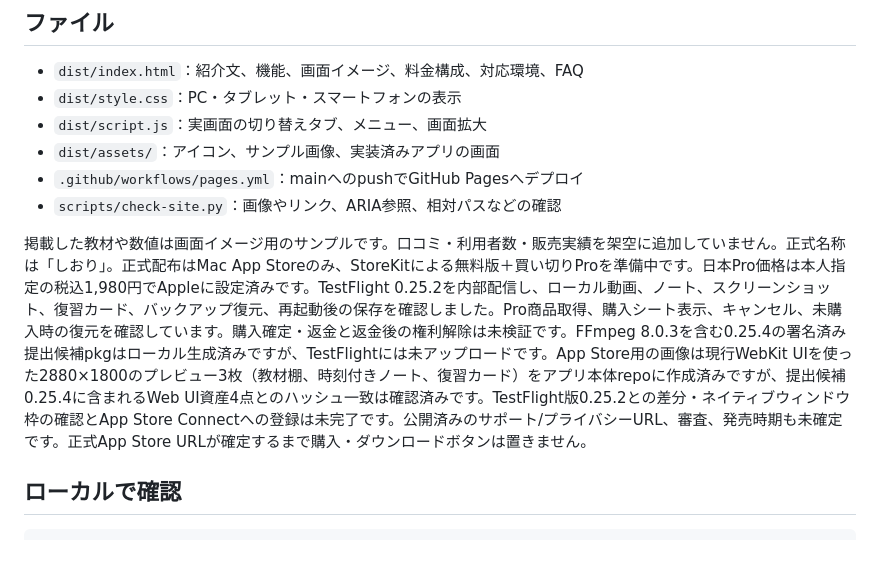
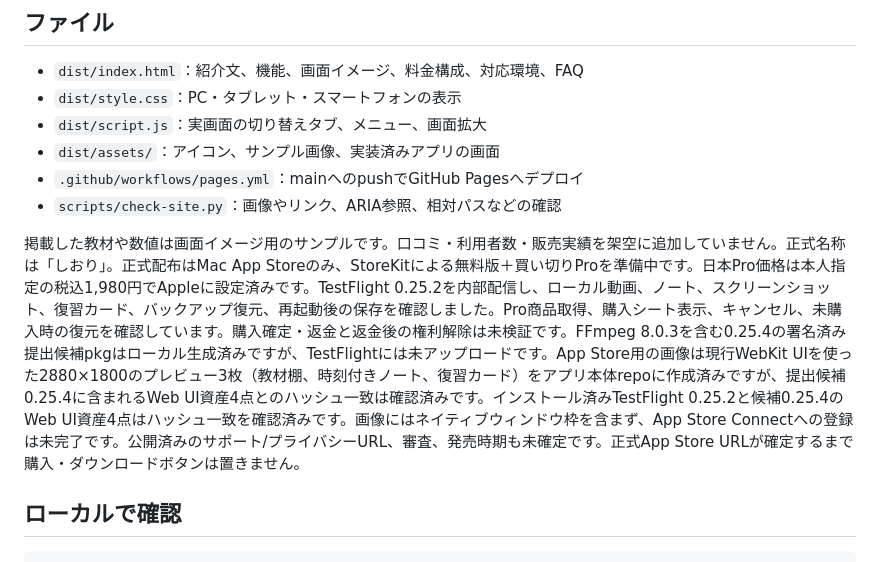
Before and after one commit to ItoShiyou/video-learning-workspace-site, a Markdown page: README.md, the part around the change. GitHub-like rendering.

Commit message:
Confirm screenshot previews match TestFlight UI

```diff
--- a/README.md
+++ b/README.md
@@ -15,7 +15,7 @@ HTML・CSS・JavaScriptだけで動く、GitHub Pages向けの紹介ページで
 - `.github/workflows/pages.yml`：mainへのpushでGitHub Pagesへデプロイ
 - `scripts/check-site.py`：画像やリンク、ARIA参照、相対パスなどの確認
 
-掲載した教材や数値は画面イメージ用のサンプルです。口コミ・利用者数・販売実績を架空に追加していません。正式名称は「しおり」。正式配布はMac App Storeのみ、StoreKitによる無料版＋買い切りProを準備中です。日本Pro価格は本人指定の税込1,980円でAppleに設定済みです。TestFlight 0.25.2を内部配信し、ローカル動画、ノート、スクリーンショット、復習カード、バックアップ復元、再起動後の保存を確認しました。Pro商品取得、購入シート表示、キャンセル、未購入時の復元を確認しています。購入確定・返金と返金後の権利解除は未検証です。FFmpeg 8.0.3を含む0.25.4の署名済み提出候補pkgはローカル生成済みですが、TestFlightには未アップロードです。App Store用の画像は現行WebKit UIを使った2880×1800のプレビュー3枚（教材棚、時刻付きノート、復習カード）をアプリ本体repoに作成済みですが、提出候補0.25.4に含まれるWeb UI資産4点とのハッシュ一致は確認済みです。TestFlight版0.25.2との差分・ネイティブウィンドウ枠の確認とApp Store Connectへの登録は未完了です。公開済みのサポート/プライバシーURL、審査、発売時期も未確定です。正式App Store URLが確定するまで購入・ダウンロードボタンは置きません。
+掲載した教材や数値は画面イメージ用のサンプルです。口コミ・利用者数・販売実績を架空に追加していません。正式名称は「しおり」。正式配布はMac App Storeのみ、StoreKitによる無料版＋買い切りProを準備中です。日本Pro価格は本人指定の税込1,980円でAppleに設定済みです。TestFlight 0.25.2を内部配信し、ローカル動画、ノート、スクリーンショット、復習カード、バックアップ復元、再起動後の保存を確認しました。Pro商品取得、購入シート表示、キャンセル、未購入時の復元を確認しています。購入確定・返金と返金後の権利解除は未検証です。FFmpeg 8.0.3を含む0.25.4の署名済み提出候補pkgはローカル生成済みですが、TestFlightには未アップロードです。App Store用の画像は現行WebKit UIを使った2880×1800のプレビュー3枚（教材棚、時刻付きノート、復習カード）をアプリ本体repoに作成済みですが、提出候補0.25.4に含まれるWeb UI資産4点とのハッシュ一致は確認済みです。インストール済みTestFlight 0.25.2と候補0.25.4のWeb UI資産4点はハッシュ一致を確認済みです。画像にはネイティブウィンドウ枠を含まず、App Store Connectへの登録は未完了です。公開済みのサポート/プライバシーURL、審査、発売時期も未確定です。正式App Store URLが確定するまで購入・ダウンロードボタンは置きません。
 
 ## ローカルで確認
 
```
Also changed, not shown: docs/APP_STORE_RELEASE_2026-10-12.md (+1 -1 lines).
